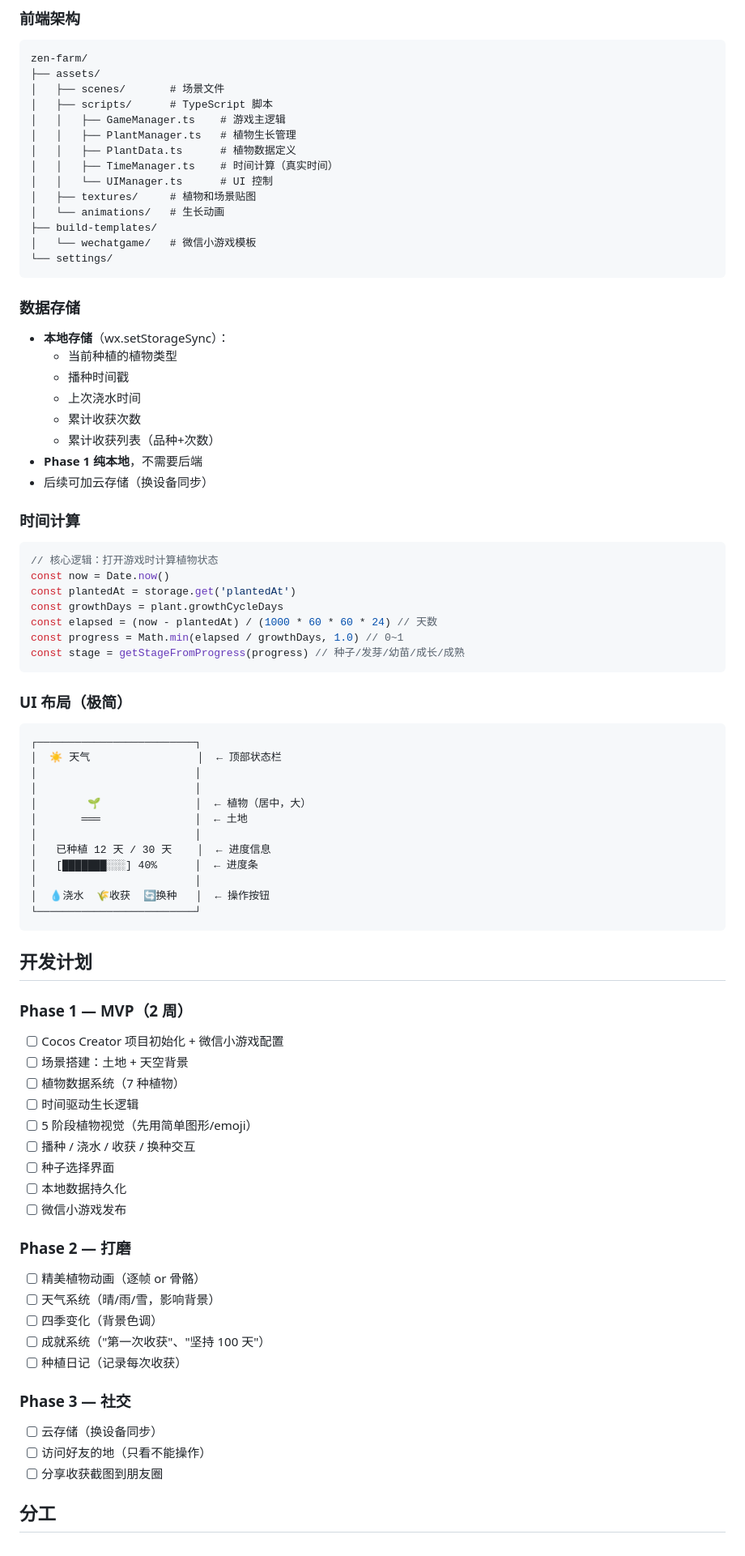
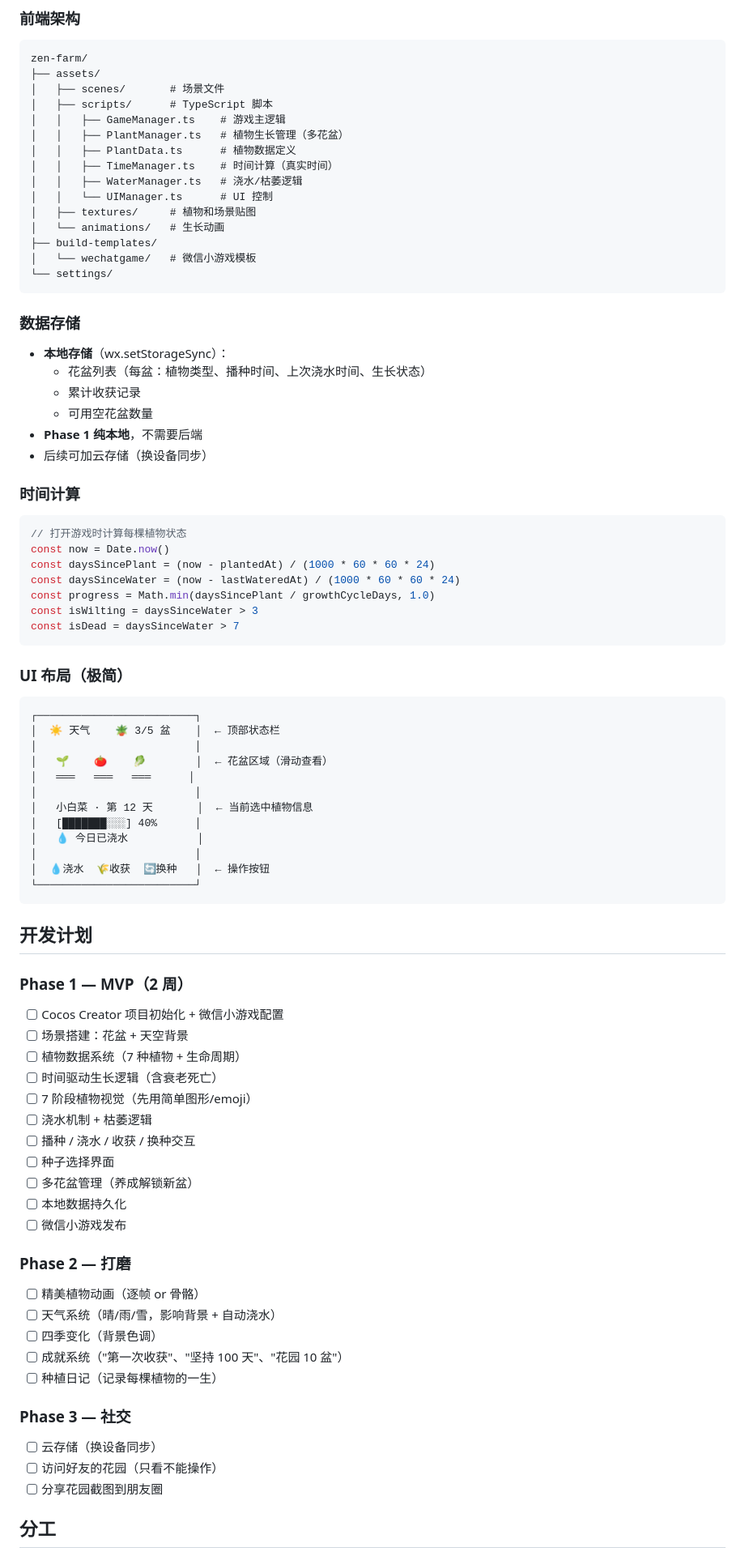
Before and after one commit to OneCentClawd/zen-farm, a Markdown page: README.md, the part around one of its changes. Shown at 81% size. GitHub-like rendering.

````diff
--- a/README.md
+++ b/README.md
@@ -65,9 +76,10 @@ zen-farm/
 │   ├── scenes/       # 场景文件
 │   ├── scripts/      # TypeScript 脚本
 │   │   ├── GameManager.ts    # 游戏主逻辑
-│   │   ├── PlantManager.ts   # 植物生长管理
+│   │   ├── PlantManager.ts   # 植物生长管理（多花盆）
 │   │   ├── PlantData.ts      # 植物数据定义
 │   │   ├── TimeManager.ts    # 时间计算（真实时间）
+│   │   ├── WaterManager.ts   # 浇水/枯萎逻辑
 │   │   └── UIManager.ts      # UI 控制
 │   ├── textures/     # 植物和场景贴图
 │   └── animations/   # 生长动画
@@ -78,36 +90,34 @@ zen-farm/
 
 ### 数据存储
 - **本地存储**（wx.setStorageSync）：
-  - 当前种植的植物类型
-  - 播种时间戳
-  - 上次浇水时间
-  - 累计收获次数
-  - 累计收获列表（品种+次数）
+  - 花盆列表（每盆：植物类型、播种时间、上次浇水时间、生长状态）
+  - 累计收获记录
+  - 可用空花盆数量
 - **Phase 1 纯本地**，不需要后端
 - 后续可加云存储（换设备同步）
 
 ### 时间计算
 ```typescript
-// 核心逻辑：打开游戏时计算植物状态
+// 打开游戏时计算每棵植物状态
 const now = Date.now()
-const plantedAt = storage.get('plantedAt')
-const growthDays = plant.growthCycleDays
-const elapsed = (now - plantedAt) / (1000 * 60 * 60 * 24) // 天数
-const progress = Math.min(elapsed / growthDays, 1.0) // 0~1
-const stage = getStageFromProgress(progress) // 种子/发芽/幼苗/成长/成熟
+const daysSincePlant = (now - plantedAt) / (1000 * 60 * 60 * 24)
+const daysSinceWater = (now - lastWateredAt) / (1000 * 60 * 60 * 24)
+const progress = Math.min(daysSincePlant / growthCycleDays, 1.0)
+const isWilting = daysSinceWater > 3
+const isDead = daysSinceWater > 7
 ```
 
 ### UI 布局（极简）
 ```
 ┌─────────────────────────┐
-│  ☀️ 天气                 │  ← 顶部状态栏
+│  ☀️ 天气    🪴 3/5 盆    │  ← 顶部状态栏
 │                         │
+│   🌱    🍅    🥬        │  ← 花盆区域（滑动查看）
+│   ═══   ═══   ═══      │
 │                         │
-│        🌱               │  ← 植物（居中，大）
-│       ═══               │  ← 土地
-│                         │
-│   已种植 12 天 / 30 天    │  ← 进度信息
-│   [███████░░░] 40%      │  ← 进度条
+│   小白菜 · 第 12 天       │  ← 当前选中植物信息
+│   [███████░░░] 40%      │
+│   💧 今日已浇水           │
 │                         │
 │  💧浇水  🌾收获  🔄换种   │  ← 操作按钮
 └─────────────────────────┘
@@ -117,26 +127,28 @@ const stage = getStageFromProgress(progress) // 种子/发芽/幼苗/成长/成
 
 ### Phase 1 — MVP（2 周）
 - [ ] Cocos Creator 项目初始化 + 微信小游戏配置
-- [ ] 场景搭建：土地 + 天空背景
-- [ ] 植物数据系统（7 种植物）
-- [ ] 时间驱动生长逻辑
-- [ ] 5 阶段植物视觉（先用简单图形/emoji）
+- [ ] 场景搭建：花盆 + 天空背景
+- [ ] 植物数据系统（7 种植物 + 生命周期）
+- [ ] 时间驱动生长逻辑（含衰老死亡）
+- [ ] 7 阶段植物视觉（先用简单图形/emoji）
+- [ ] 浇水机制 + 枯萎逻辑
 - [ ] 播种 / 浇水 / 收获 / 换种交互
 - [ ] 种子选择界面
+- [ ] 多花盆管理（养成解锁新盆）
 - [ ] 本地数据持久化
 - [ ] 微信小游戏发布
 
 ### Phase 2 — 打磨
 - [ ] 精美植物动画（逐帧 or 骨骼）
-- [ ] 天气系统（晴/雨/雪，影响背景）
+- [ ] 天气系统（晴/雨/雪，影响背景 + 自动浇水）
 - [ ] 四季变化（背景色调）
-- [ ] 成就系统（"第一次收获"、"坚持 100 天"）
-- [ ] 种植日记（记录每次收获）
+- [ ] 成就系统（"第一次收获"、"坚持 100 天"、"花园 10 盆"）
+- [ ] 种植日记（记录每棵植物的一生）
 
 ### Phase 3 — 社交
 - [ ] 云存储（换设备同步）
-- [ ] 访问好友的地（只看不能操作）
-- [ ] 分享收获截图到朋友圈
+- [ ] 访问好友的花园（只看不能操作）
+- [ ] 分享花园截图到朋友圈
 
 ## 分工
 - **管家**：方案设计 + 代码 review
````
Also changed, not shown: other parts of README.md (+51 -40 lines).
